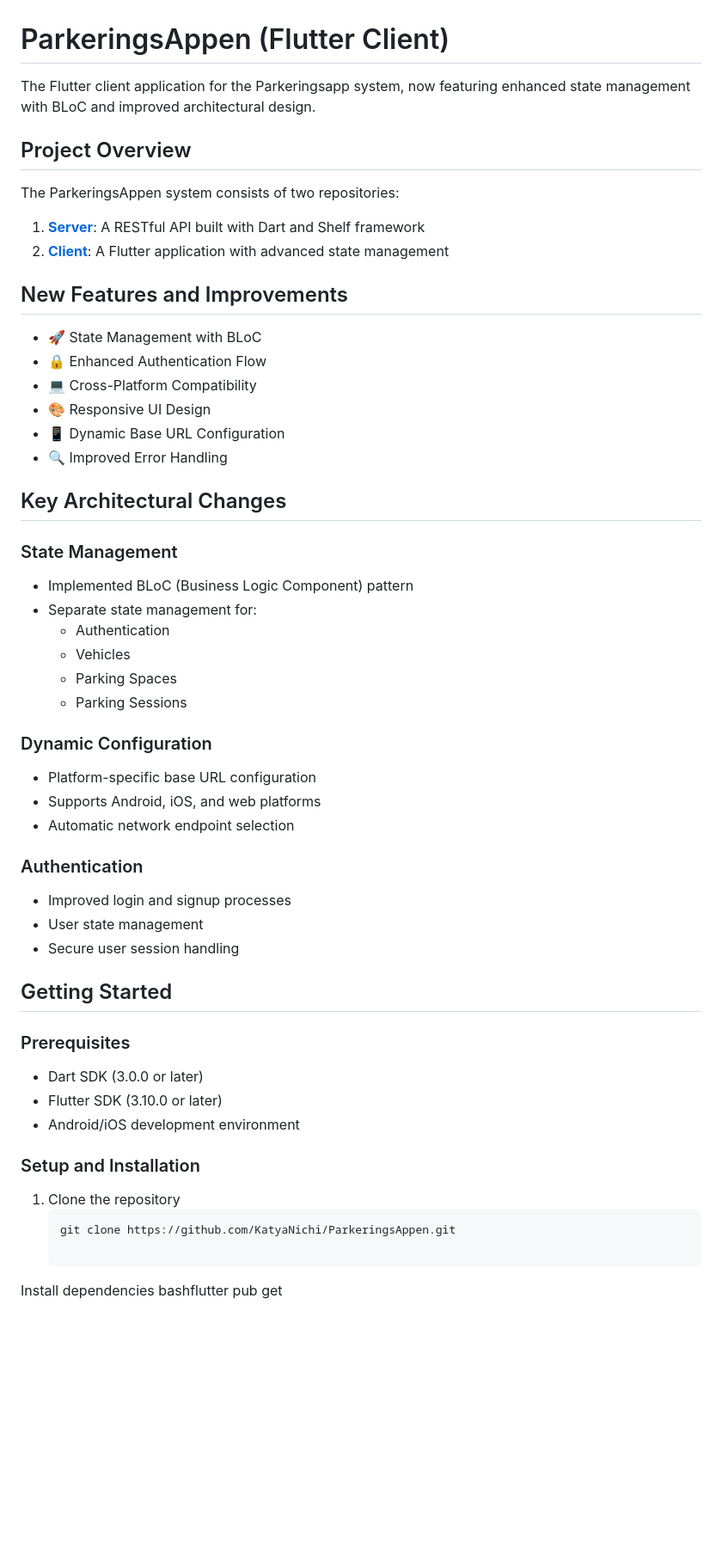
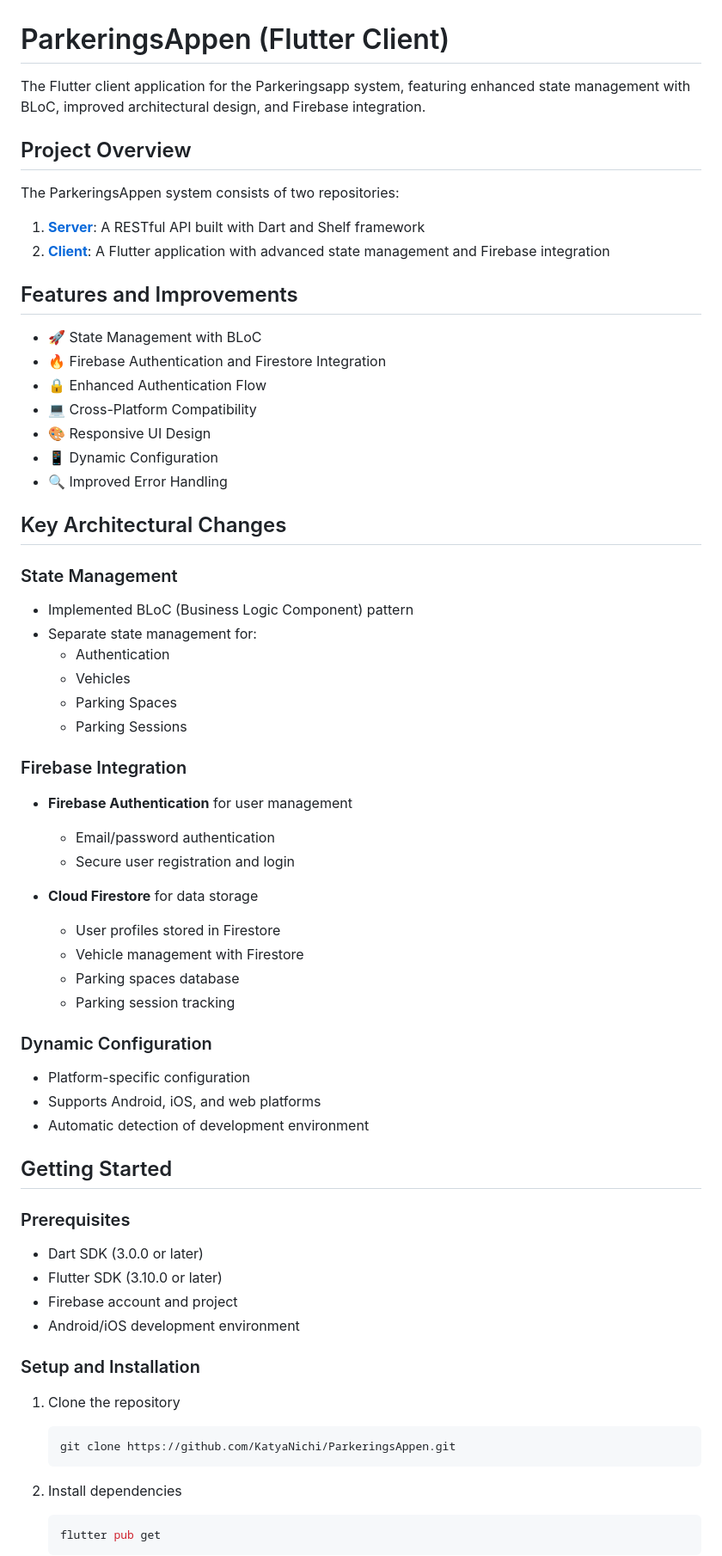
Before and after one commit to KatyaNichi/ParkeringsAppen, a Markdown page: README.md, the part around one of its changes. Shown at 86% size. Rendered like a GitHub page; blank space fills up the shorter version.

````diff
--- a/README.md
+++ b/README.md
@@ -1,21 +1,22 @@
 # ParkeringsAppen (Flutter Client)
 
-The Flutter client application for the Parkeringsapp system, now featuring enhanced state management with BLoC and improved architectural design.
+The Flutter client application for the Parkeringsapp system, featuring enhanced state management with BLoC, improved architectural design, and Firebase integration.
 
 ## Project Overview
 
 The ParkeringsAppen system consists of two repositories:
 
 1. **[Server](https://github.com/KatyaNichi/Parkeringsapp)**: A RESTful API built with Dart and Shelf framework
-2. **[Client](https://github.com/KatyaNichi/ParkeringsAppen)**: A Flutter application with advanced state management
+2. **[Client](https://github.com/KatyaNichi/ParkeringsAppen)**: A Flutter application with advanced state management and Firebase integration
 
-## New Features and Improvements
+## Features and Improvements
 
 - 🚀 State Management with BLoC
+- 🔥 Firebase Authentication and Firestore Integration
 - 🔒 Enhanced Authentication Flow
 - 💻 Cross-Platform Compatibility
 - 🎨 Responsive UI Design
-- 📱 Dynamic Base URL Configuration
+- 📱 Dynamic Configuration
 - 🔍 Improved Error Handling
 
 ## Key Architectural Changes
@@ -28,15 +29,21 @@ The ParkeringsAppen system consists of two repositories:
   - Parking Spaces
   - Parking Sessions
 
+### Firebase Integration
+- **Firebase Authentication** for user management
+  - Email/password authentication
+  - Secure user registration and login
+
+- **Cloud Firestore** for data storage
+  - User profiles stored in Firestore
+  - Vehicle management with Firestore
+  - Parking spaces database
+  - Parking session tracking
+
 ### Dynamic Configuration
-- Platform-specific base URL configuration
+- Platform-specific configuration
 - Supports Android, iOS, and web platforms
-- Automatic network endpoint selection
-
-### Authentication
-- Improved login and signup processes
-- User state management
-- Secure user session handling
+- Automatic detection of development environment
 
 ## Getting Started
 
@@ -44,6 +51,7 @@ The ParkeringsAppen system consists of two repositories:
 
 - Dart SDK (3.0.0 or later)
 - Flutter SDK (3.10.0 or later)
+- Firebase account and project
 - Android/iOS development environment
 
 ### Setup and Installation
@@ -51,7 +59,10 @@ The ParkeringsAppen system consists of two repositories:
 1. Clone the repository
    ```bash
    git clone https://github.com/KatyaNichi/ParkeringsAppen.git
+   ```
 
-Install dependencies
-bashflutter pub get
+2. Install dependencies
+   ```bash
+   flutter pub get
+   ```
 
````
Also changed, not shown: other parts of README.md (+84 -41 lines).
